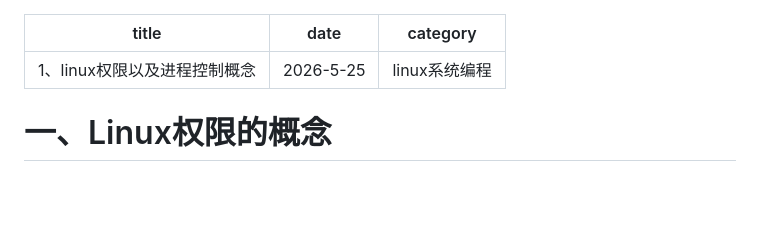
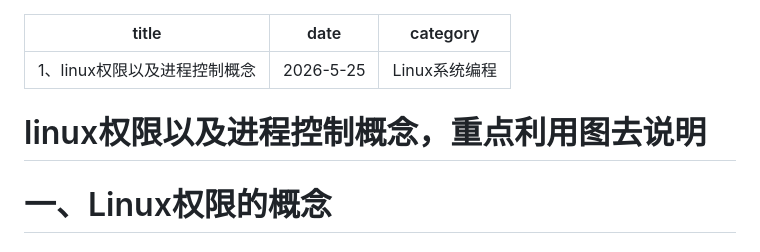
Before and after one commit to chengzhongyuan/personal-blog, a Markdown page: posts/10-1-linux.md, the part around one of its changes. GitHub-like rendering; blank space fills up the shorter version.

```diff
--- a/posts/10-1-linux.md
+++ b/posts/10-1-linux.md
@@ -1,9 +1,9 @@
 ---
 title: 1、linux权限以及进程控制概念
 date: 2026-5-25
-category: linux系统编程
+category: Linux系统编程
 ---
-
+# linux权限以及进程控制概念，重点利用图去说明
 # 一、Linux权限的概念
 
 ## 1、用户权限
```
Also changed, not shown: other parts of posts/10-1-linux.md (+5 -5 lines).
